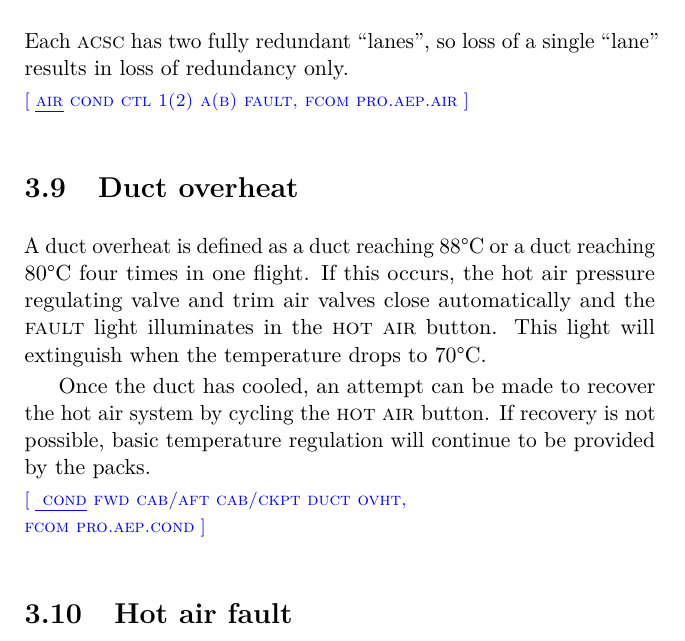
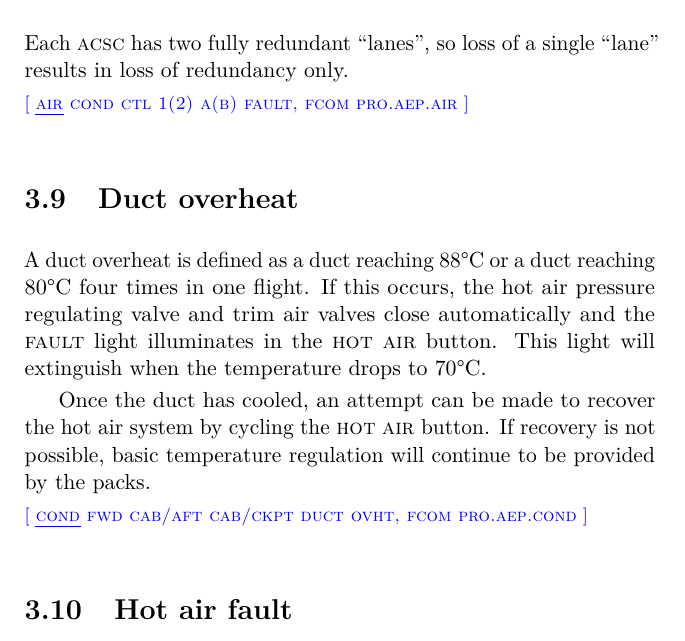
Before and after one commit to JonHurst/nonnormals-v3, a LaTeX thesis (notes.tex): part of page 34 of 50, cut so that both start at the same text. Compiled offline with pdfLaTeX.

Commit message:
Fixed whitespace

```diff
--- a/notes.tex
+++ b/notes.tex
@@ -933,7 +933,7 @@ Once the duct has cooled, an attempt can be made to recover the hot air system
 by cycling the \ac{HOT} \ac{AIR} button. If recovery is not possible, basic temperature
 regulation will continue to be provided by the packs.
 
-\multicite{\uline{ COND}~FWD~CAB/AFT~CAB/CKPT~DUCT~OVHT, \\FCOM~PRO.AEP.COND}
+\multicite{\uline{COND}~FWD~CAB/AFT~CAB/CKPT~DUCT~OVHT, FCOM~PRO.AEP.COND}
 
 
 \section{Hot air fault}
```
